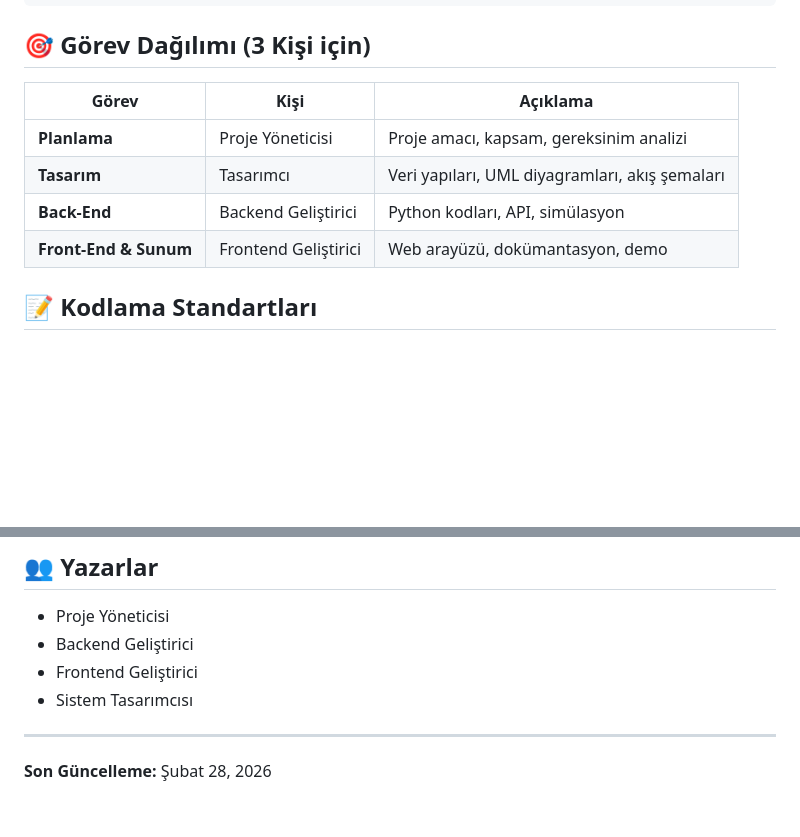
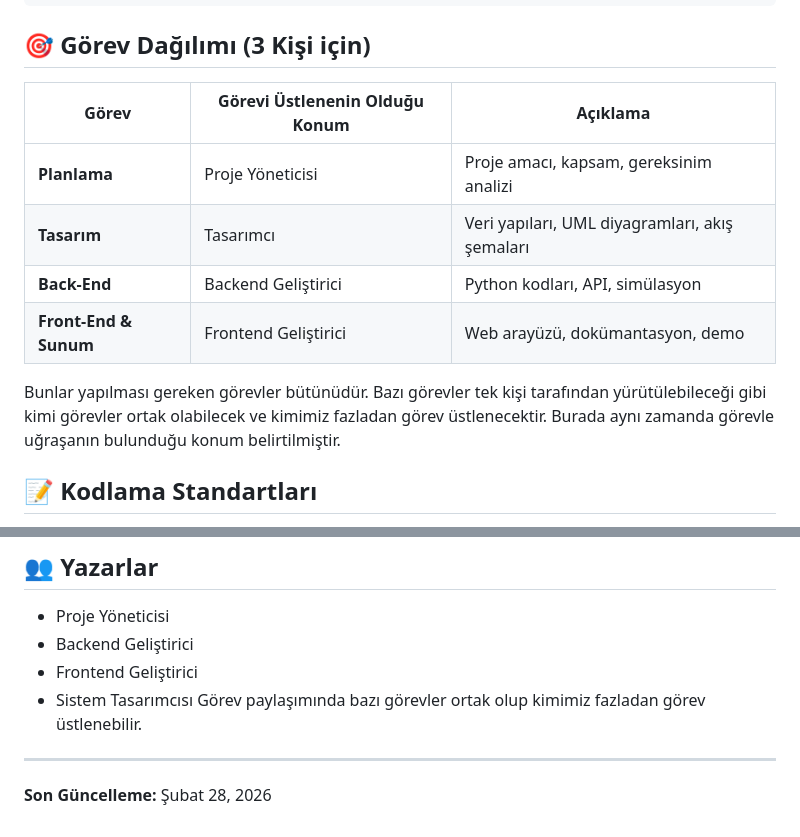
Before and after one commit to BatzelChaos/otopark-app, a Markdown page: README.md, 2 parts joined by grey strips. Rendered like a GitHub page; blank space fills up the shorter version.

```diff
--- a/README.md
+++ b/README.md
@@ -381,13 +381,15 @@ curl http://127.0.0.1:5000/api/araclar
 
 ## 🎯 Görev Dağılımı (3 Kişi için)
 
-| Görev | Kişi | Açıklama |
-|-------|------|----------|
+| Görev | Görevi Üstlenenin Olduğu Konum | Açıklama |
+|-------|--------------------------------|----------|
 | **Planlama** | Proje Yöneticisi | Proje amacı, kapsam, gereksinim analizi |
 | **Tasarım** | Tasarımcı | Veri yapıları, UML diyagramları, akış şemaları |
 | **Back-End** | Backend Geliştirici | Python kodları, API, simülasyon |
 | **Front-End & Sunum** | Frontend Geliştirici | Web arayüzü, dokümantasyon, demo |
-
+Bunlar yapılması gereken görevler bütünüdür. Bazı görevler tek kişi tarafından yürütülebileceği gibi
+kimi görevler ortak olabilecek ve kimimiz fazladan görev üstlenecektir. Burada aynı zamanda görevle uğraşanın
+bulunduğu konum belirtilmiştir.
 ## 📝 Kodlama Standartları
 
 - **Isimlendirme**: snake_case (değişkenler), PascalCase (sınıflar)
@@ -431,7 +433,7 @@ Bu proje eğitim amaçlı oluşturulmuştur.
 - Backend Geliştirici
 - Frontend Geliştirici
 - Sistem Tasarımcısı
-
+Görev paylaşımında bazı görevler ortak olup kimimiz fazladan görev üstlenebilir.
 ---
 
 **Son Güncelleme:** Şubat 28, 2026
```
